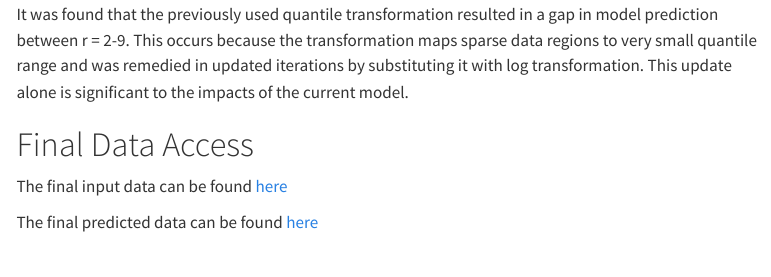
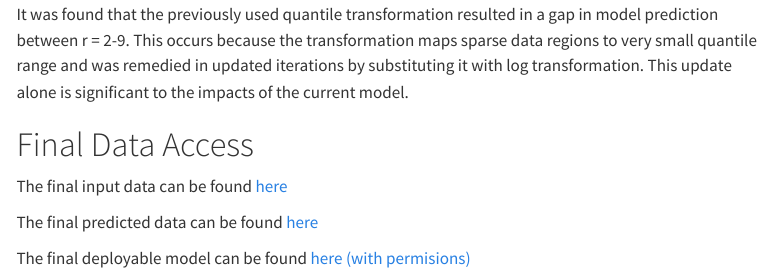
Before and after one commit to NGWPC/mip-riverml, a Quarto document (docs/index.qmd): the page in a window 1100 px wide, from 8320 px down. Rendered offline with R 4.5, knitr and Pandoc in place of Quarto, with nearby package versions; some code elsewhere in the file could not run offline; menus at the side of the page are left out; long lines of code are wrapped.

Commit message:
Add deployable model

```diff
--- a/docs/index.qmd
+++ b/docs/index.qmd
@@ -336,11 +336,10 @@ knitr::include_graphics("images/fig9.png")
 
 It was found that the previously used quantile transformation resulted in a gap in model prediction between r = 2-9. This occurs because the transformation maps sparse data regions to very small quantile range and was remedied in updated iterations by substituting it with log transformation. This update alone is significant to the impacts of the current model.
 
-
-
 # Final Data Access
 
 The final input data can be found [here](https://raw.githubusercontent.com/lynker-spatial/mip-riverml/refs/heads/main/data/riverML_ripple_beta_units.parquet)
 
+The final predicted data can be found [here](https://raw.githubusercontent.com/lynker-spatial/mip-riverml/refs/heads/main/data/riverML_ripple_beta_predictions.parquet)
 
-The final predicted data can be found [here](https://raw.githubusercontent.com/lynker-spatial/mip-riverml/refs/heads/main/data/riverML_ripple_beta_predictions.parquet)
+The final deployable model can be found [here (with permisions)](https://github.com/lynker-spatial/predict-riverML)
```
Also changed, not shown: 1 other file.
